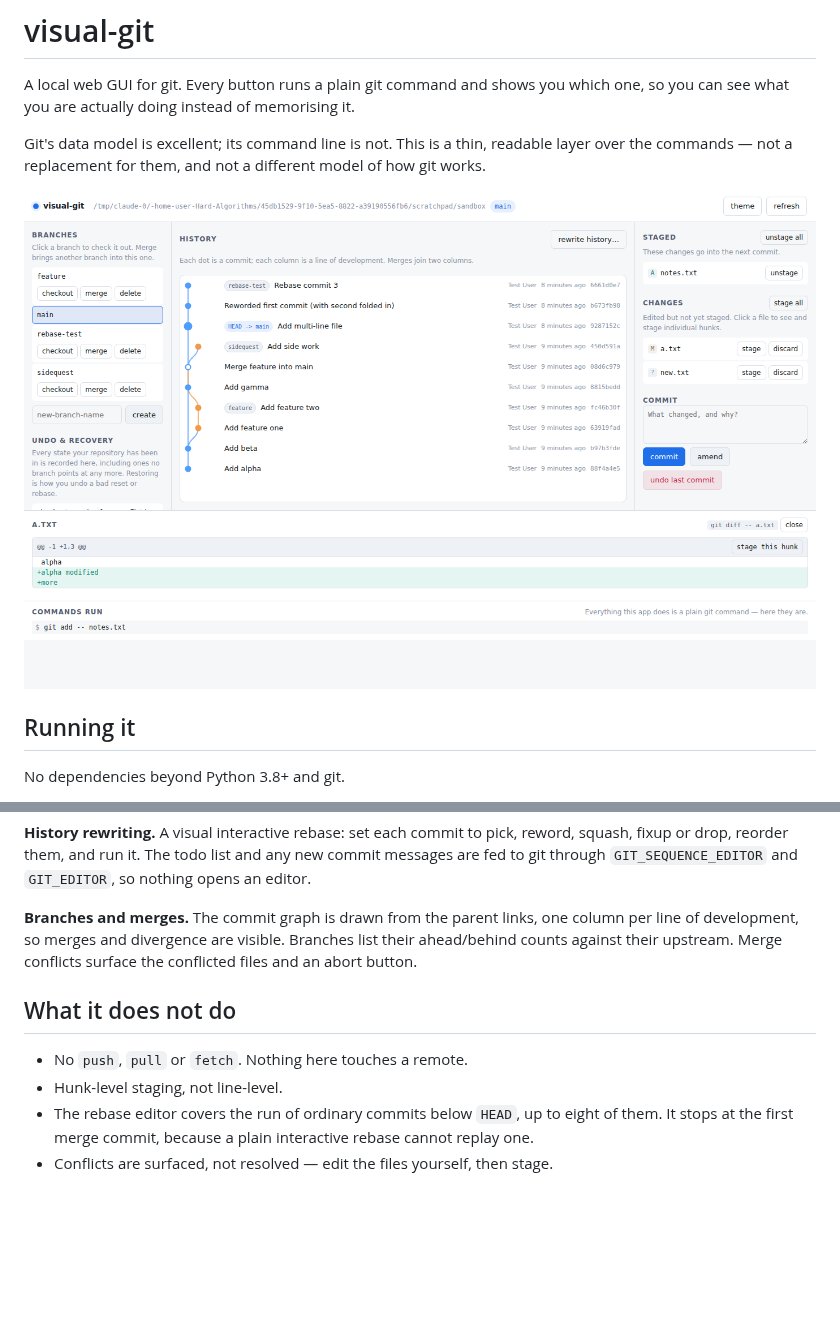
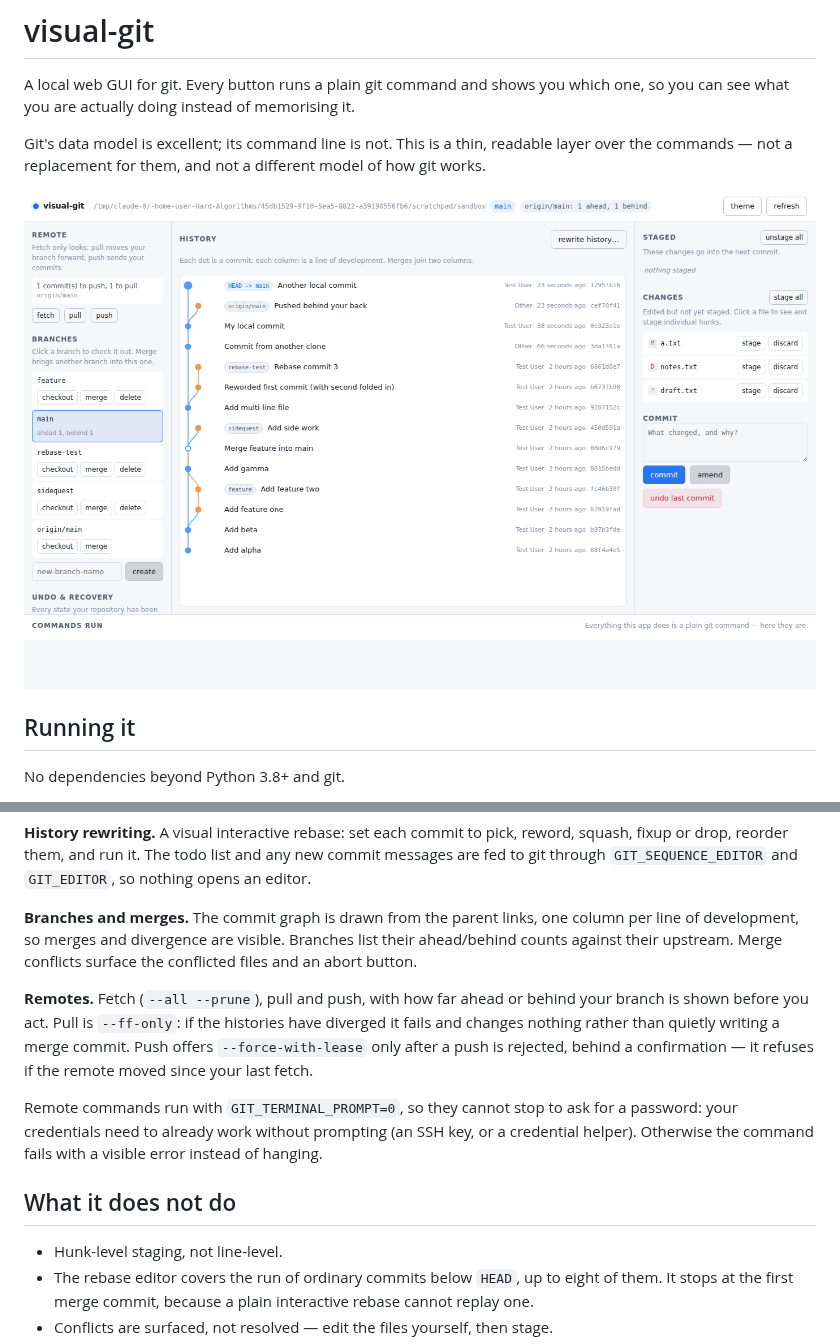
Before and after one commit to luckyandykang/visual-git, a Markdown page: README.md, 2 parts joined by grey strips. Rendered like a GitHub page; pictures changed too: docs/screenshot.png; blank space fills up the shorter version.

```diff
--- a/README.md
+++ b/README.md
@@ -40,9 +40,20 @@ column per line of development, so merges and divergence are visible. Branches
 list their ahead/behind counts against their upstream. Merge conflicts surface
 the conflicted files and an abort button.
 
+**Remotes.** Fetch (`--all --prune`), pull and push, with how far ahead or
+behind your branch is shown before you act. Pull is `--ff-only`: if the
+histories have diverged it fails and changes nothing rather than quietly
+writing a merge commit. Push offers `--force-with-lease` only after a push is
+rejected, behind a confirmation — it refuses if the remote moved since your
+last fetch.
+
+Remote commands run with `GIT_TERMINAL_PROMPT=0`, so they cannot stop to ask
+for a password: your credentials need to already work without prompting (an
+SSH key, or a credential helper). Otherwise the command fails with a visible
+error instead of hanging.
+
 ## What it does not do
 
-- No `push`, `pull` or `fetch`. Nothing here touches a remote.
 - Hunk-level staging, not line-level.
 - The rebase editor covers the run of ordinary commits below `HEAD`, up to
   eight of them. It stops at the first merge commit, because a plain
```
Also changed, not shown: 4 other files.
